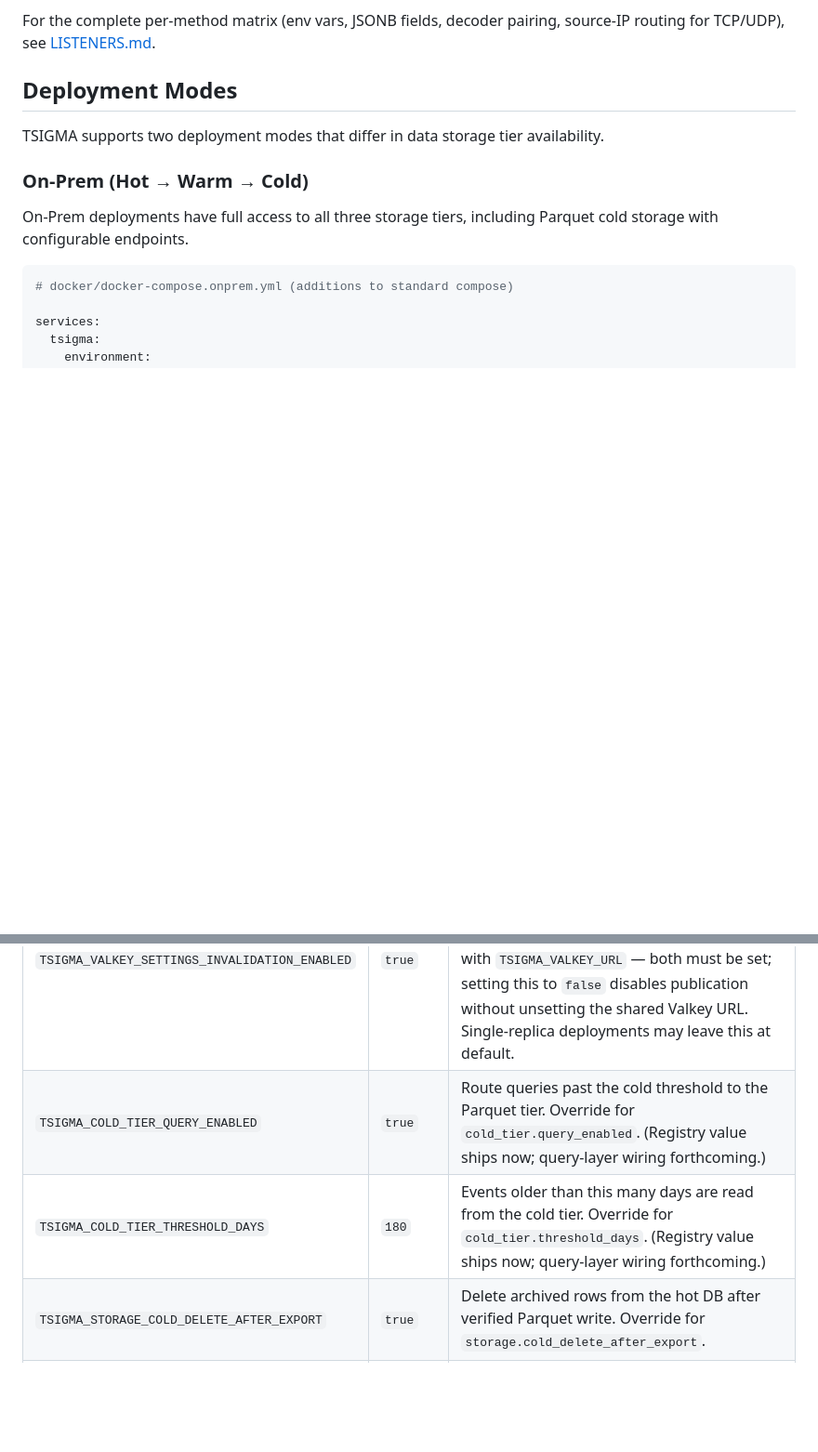
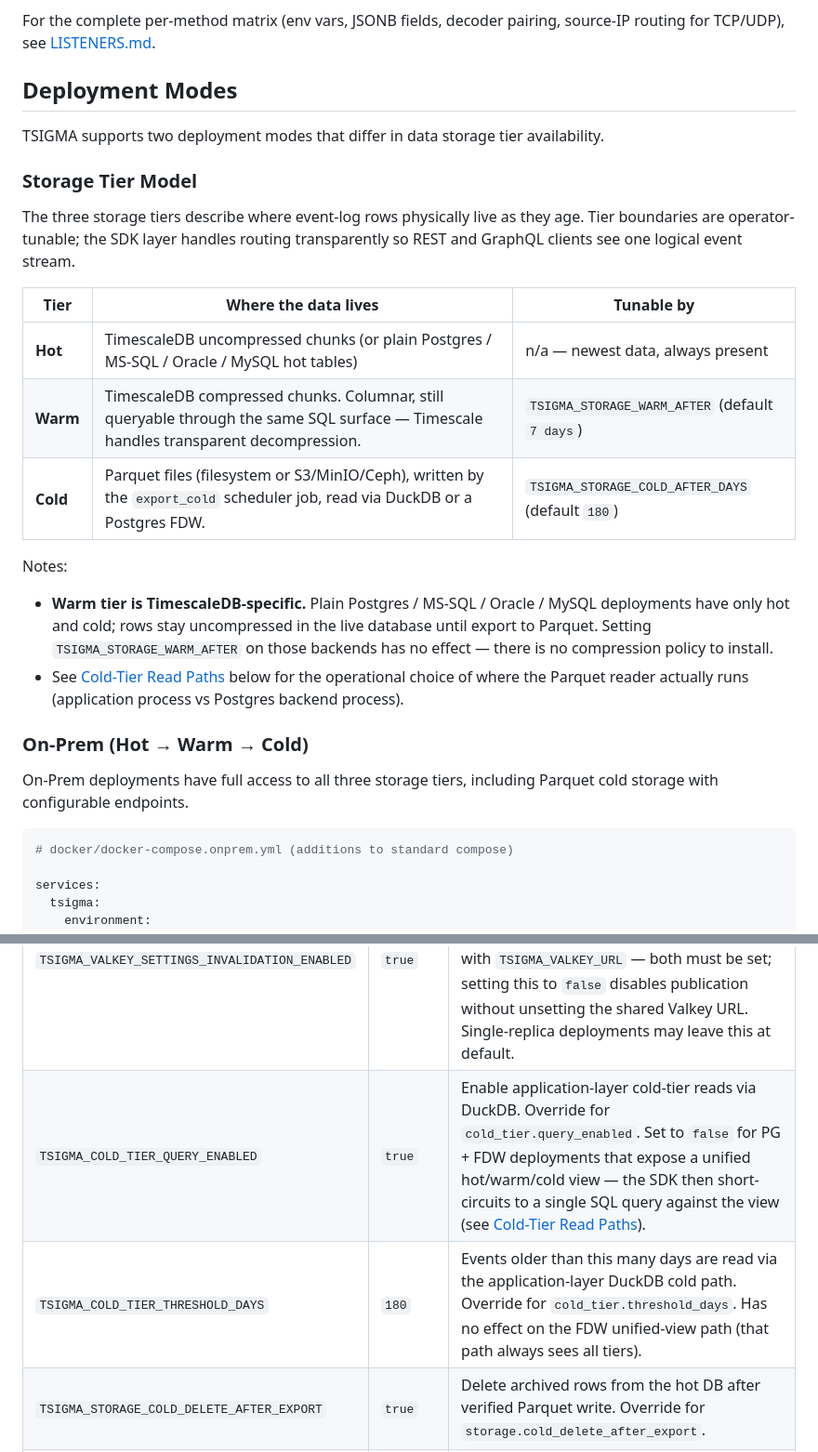
Before and after one commit to OpenPhase-Labs/TSIGMA, a Markdown page: docs/users/DEPLOYMENT.md, 2 parts joined by grey strips. Shown at 93% size. Rendered like a GitHub page; blank space fills up the shorter version.

```diff
--- a/docs/users/DEPLOYMENT.md
+++ b/docs/users/DEPLOYMENT.md
@@ -212,6 +212,21 @@ For the complete per-method matrix (env vars, JSONB fields, decoder pairing, sou
 
 TSIGMA supports two deployment modes that differ in data storage tier availability.
 
+### Storage Tier Model
+
+The three storage tiers describe where event-log rows physically live as they age. Tier boundaries are operator-tunable; the SDK layer handles routing transparently so REST and GraphQL clients see one logical event stream.
+
+| Tier | Where the data lives | Tunable by |
+|------|----------------------|------------|
+| **Hot** | TimescaleDB uncompressed chunks (or plain Postgres / MS-SQL / Oracle / MySQL hot tables) | n/a — newest data, always present |
+| **Warm** | TimescaleDB compressed chunks. Columnar, still queryable through the same SQL surface — Timescale handles transparent decompression. | `TSIGMA_STORAGE_WARM_AFTER` (default `7 days`) |
+| **Cold** | Parquet files (filesystem or S3/MinIO/Ceph), written by the `export_cold` scheduler job, read via DuckDB or a Postgres FDW. | `TSIGMA_STORAGE_COLD_AFTER_DAYS` (default `180`) |
+
+Notes:
+
+- **Warm tier is TimescaleDB-specific.** Plain Postgres / MS-SQL / Oracle / MySQL deployments have only hot and cold; rows stay uncompressed in the live database until export to Parquet. Setting `TSIGMA_STORAGE_WARM_AFTER` on those backends has no effect — there is no compression policy to install.
+- See [Cold-Tier Read Paths](#cold-tier-read-paths) below for the operational choice of where the Parquet reader actually runs (application process vs Postgres backend process).
+
 ### On-Prem (Hot → Warm → Cold)
 
 On-Prem deployments have full access to all three storage tiers, including Parquet cold storage with configurable endpoints.
@@ -360,8 +411,8 @@ for the full registry, admin API reference, and audit log details.
 | Variable | Default | Description |
 |----------|---------|-------------|
 | `TSIGMA_VALKEY_SETTINGS_INVALIDATION_ENABLED` | `true` | Publish runtime-settings invalidations on the Valkey pub/sub channel `tsigma:system_setting:invalidate` so peer replicas drop their local caches. Dual-gated with `TSIGMA_VALKEY_URL` — both must be set; setting this to `false` disables publication without unsetting the shared Valkey URL. Single-replica deployments may leave this at default. |
-| `TSIGMA_COLD_TIER_QUERY_ENABLED` | `true` | Route queries past the cold threshold to the Parquet tier. Override for `cold_tier.query_enabled`. (Registry value ships now; query-layer wiring forthcoming.) |
-| `TSIGMA_COLD_TIER_THRESHOLD_DAYS` | `180` | Events older than this many days are read from the cold tier. Override for `cold_tier.threshold_days`. (Registry value ships now; query-layer wiring forthcoming.) |
+| `TSIGMA_COLD_TIER_QUERY_ENABLED` | `true` | Enable application-layer cold-tier reads via DuckDB. Override for `cold_tier.query_enabled`. Set to `false` for PG + FDW deployments that expose a unified hot/warm/cold view — the SDK then short-circuits to a single SQL query against the view (see [Cold-Tier Read Paths](#cold-tier-read-paths)). |
+| `TSIGMA_COLD_TIER_THRESHOLD_DAYS` | `180` | Events older than this many days are read via the application-layer DuckDB cold path. Override for `cold_tier.threshold_days`. Has no effect on the FDW unified-view path (that path always sees all tiers). |
 | `TSIGMA_STORAGE_COLD_DELETE_AFTER_EXPORT` | `true` | Delete archived rows from the hot DB after verified Parquet write. Override for `storage.cold_delete_after_export`. |
 | `TSIGMA_API_MAX_PAGE_SIZE` | `1000` | Event-list endpoint per-page cap. Override for `api.max_page_size`. |
 | `TSIGMA_API_MAX_AGGREGATION_DAYS` | `92` | Aggregation endpoint date-range cap. Override for `api.max_aggregation_days`. |
```
Also changed, not shown: other parts of docs/users/DEPLOYMENT.md (+36 -0 lines).
